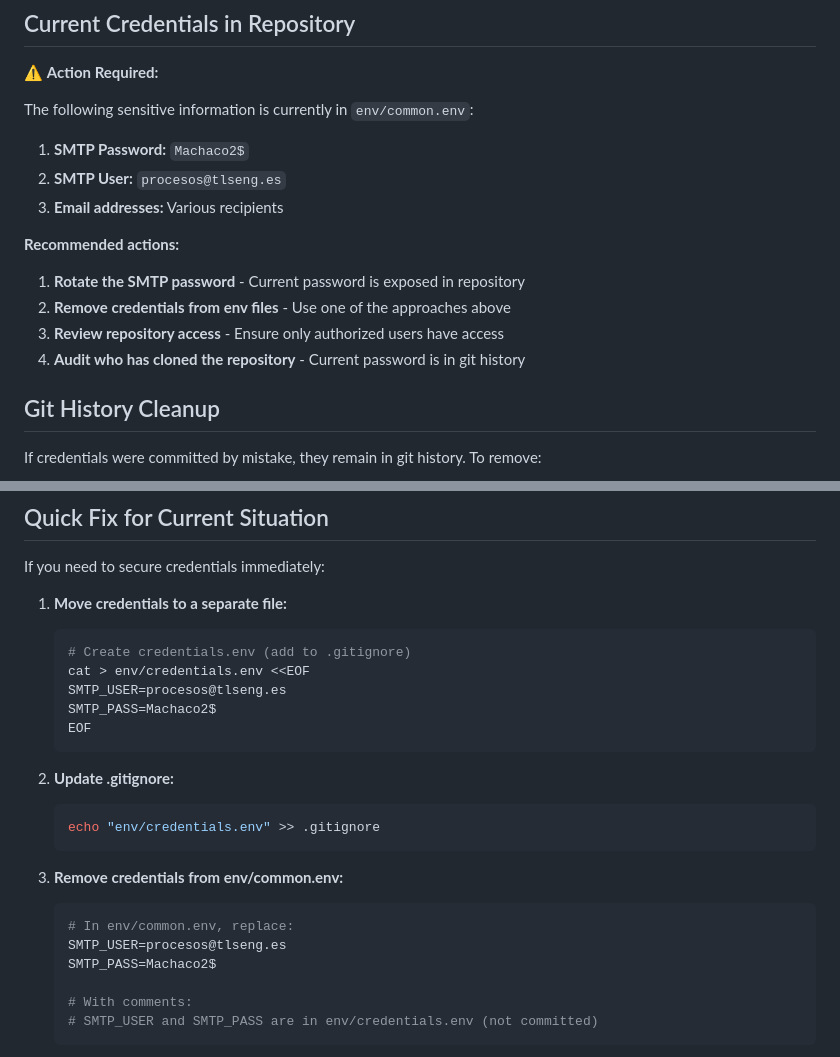
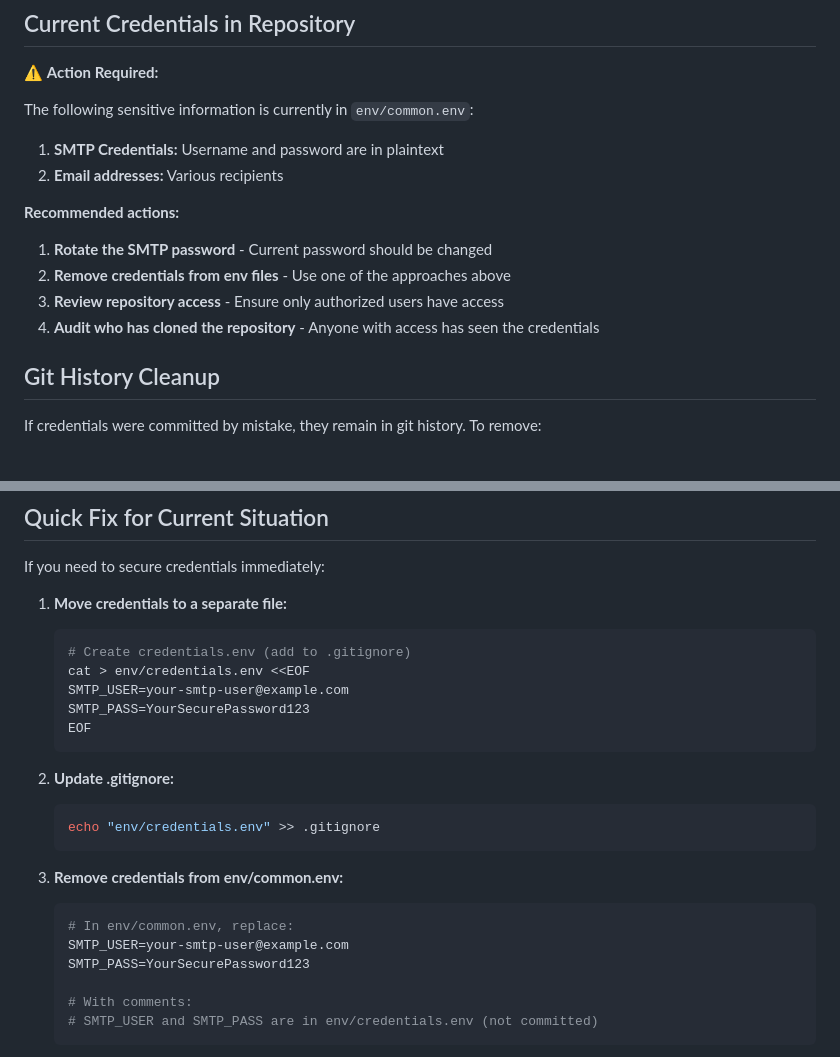
Before and after one commit to totallogistic/invoice-automation-suite, a Markdown page: SECURITY.md, 2 parts joined by grey strips. Drawn GitHub-style.

Commit message:
Fix: Remove actual credentials from security documentation examples
Co-authored-by: miguelpinoaccela <52180592+miguelpinoaccela@users.noreply.github.com>

````diff
--- a/SECURITY.md
+++ b/SECURITY.md
@@ -130,16 +130,15 @@ Consider using:
 
 The following sensitive information is currently in `env/common.env`:
 
-1. **SMTP Password:** `Machaco2$`
-2. **SMTP User:** `procesos@tlseng.es`
-3. **Email addresses:** Various recipients
+1. **SMTP Credentials:** Username and password are in plaintext
+2. **Email addresses:** Various recipients
 
 **Recommended actions:**
 
-1. **Rotate the SMTP password** - Current password is exposed in repository
+1. **Rotate the SMTP password** - Current password should be changed
 2. **Remove credentials from env files** - Use one of the approaches above
 3. **Review repository access** - Ensure only authorized users have access
-4. **Audit who has cloned the repository** - Current password is in git history
+4. **Audit who has cloned the repository** - Anyone with access has seen the credentials
 
 ## Git History Cleanup
 
@@ -198,8 +197,8 @@ If you need to secure credentials immediately:
    ```bash
    # Create credentials.env (add to .gitignore)
    cat > env/credentials.env <<EOF
-   SMTP_USER=procesos@tlseng.es
-   SMTP_PASS=Machaco2$
+   SMTP_USER=your-smtp-user@example.com
+   SMTP_PASS=YourSecurePassword123
    EOF
    ```
 
@@ -211,8 +210,8 @@ If you need to secure credentials immediately:
 3. **Remove credentials from env/common.env:**
    ```bash
    # In env/common.env, replace:
-   SMTP_USER=procesos@tlseng.es
-   SMTP_PASS=Machaco2$
+   SMTP_USER=your-smtp-user@example.com
+   SMTP_PASS=YourSecurePassword123
 
    # With comments:
    # SMTP_USER and SMTP_PASS are in env/credentials.env (not committed)
````
